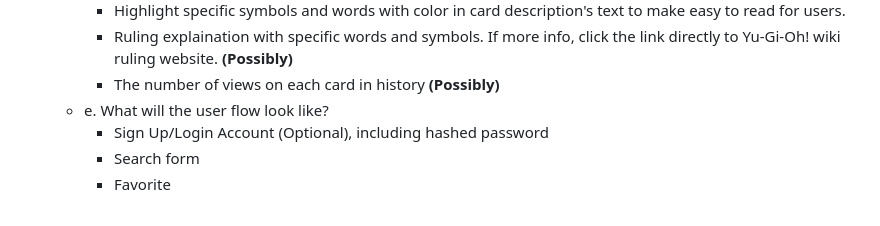
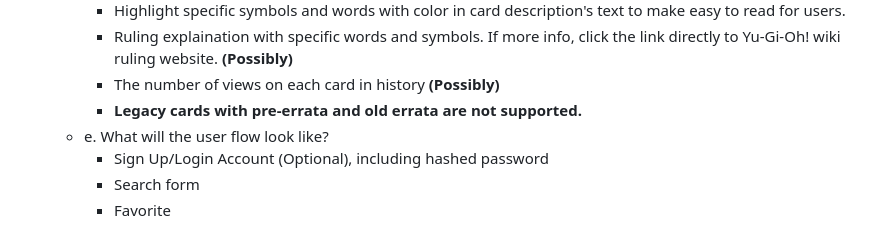
Before and after one commit to bconti123/capstone-project-1, a Markdown page: Proposal.md, the part around the change. Drawn GitHub-style.

Commit message:
Legacy Cards are not supported

```diff
--- a/Proposal.md
+++ b/Proposal.md
@@ -31,6 +31,7 @@ questions like the ones below, but feel free to add more information:
         - Highlight specific symbols and words with color in card description's text to make easy to read for users.
         - Ruling explaination with specific words and symbols. If more info, click the link directly to Yu-Gi-Oh! wiki ruling website. **(Possibly)**
         - The number of views on each card in history **(Possibly)**
+        - **Legacy cards with pre-errata and old errata are not supported.**
     - e. What will the user flow look like?
         - Sign Up/Login Account (Optional), including hashed password
         - Search form
```
